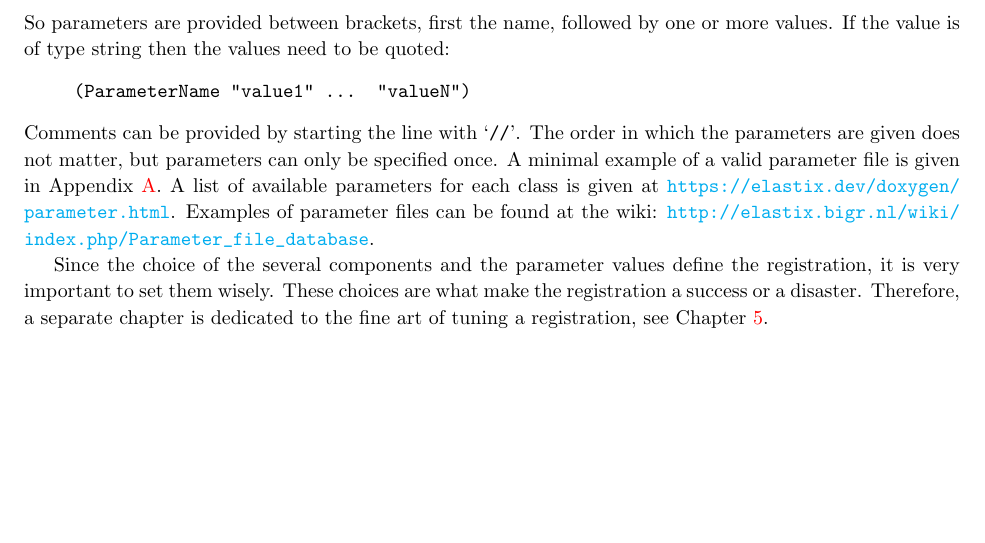
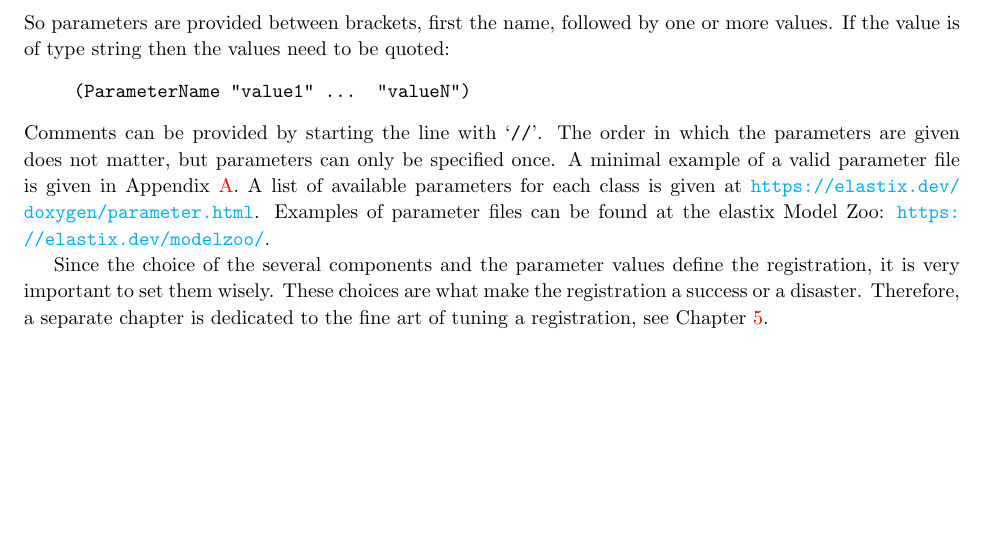
Before and after one commit to SuperElastix/manual, a LaTeX thesis (manual.tex): part of page 25 of 66, cut so that both start at the same text. Compiled offline with pdfLaTeX.

Commit message:
DOC: Replace links to "Parameter_file_database" with elastix Model Zoo
The Model Zoo was introduced in 2020: https://github.com/SuperElastix/ElastixModelZoo

```diff
--- a/manual.tex
+++ b/manual.tex
@@ -1364,8 +1364,8 @@ parameters can only be specified once. A minimal example of a valid
 parameter file is given in Appendix \ref{chp:ExampleParam}. A list
 of available parameters for each class is given at
 \url{https://elastix.dev/doxygen/parameter.html}. Examples of
-parameter files can be found at the wiki:
-\url{http://elastix.bigr.nl/wiki/index.php/Parameter_file_database}.
+parameter files can be found at the elastix Model Zoo:
+\url{https://elastix.dev/modelzoo/}.
 
 Since the choice of the several components and the parameter values
 define the registration, it is very important to set them wisely.
```
Also changed, not shown: manual.tex (6 more changed lines).
